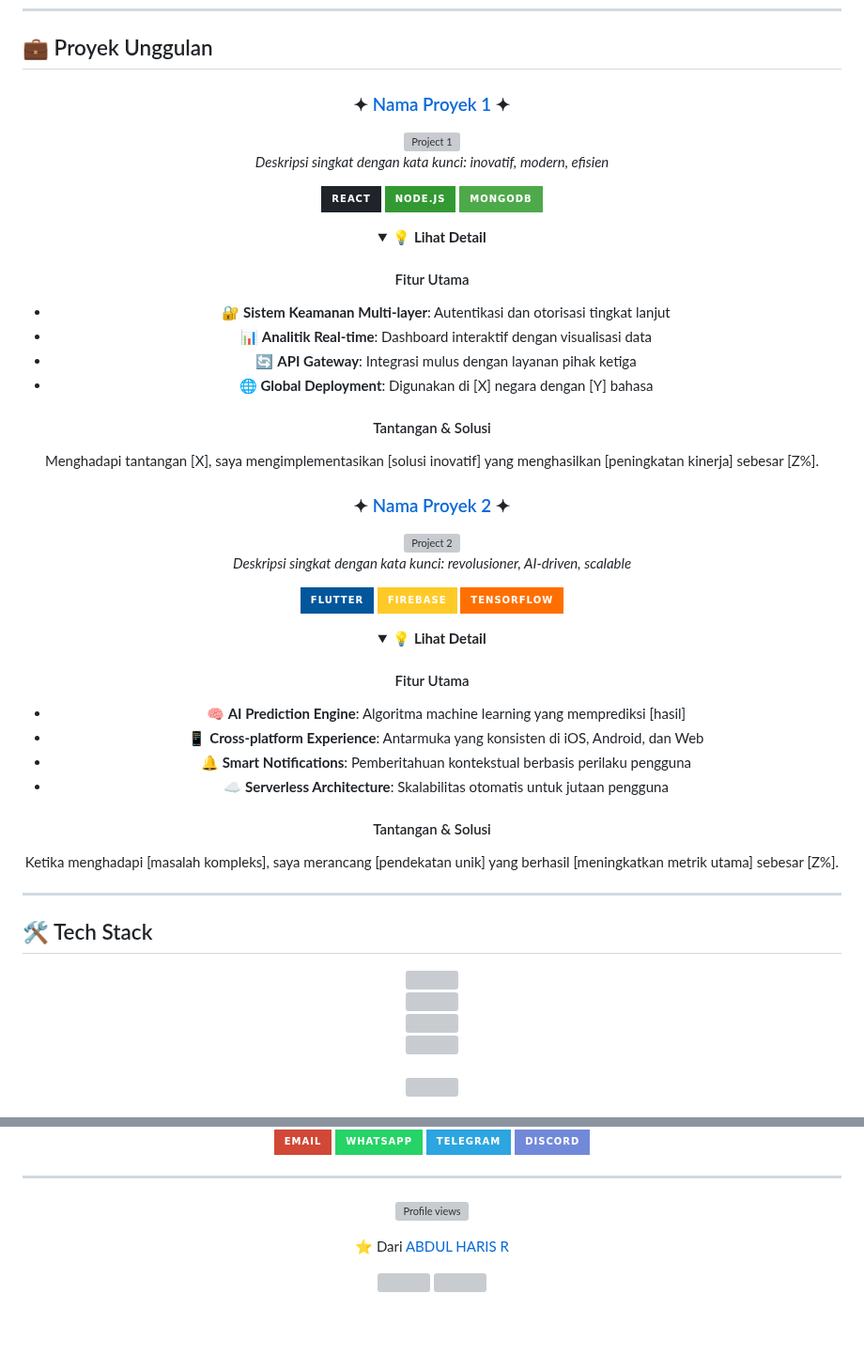
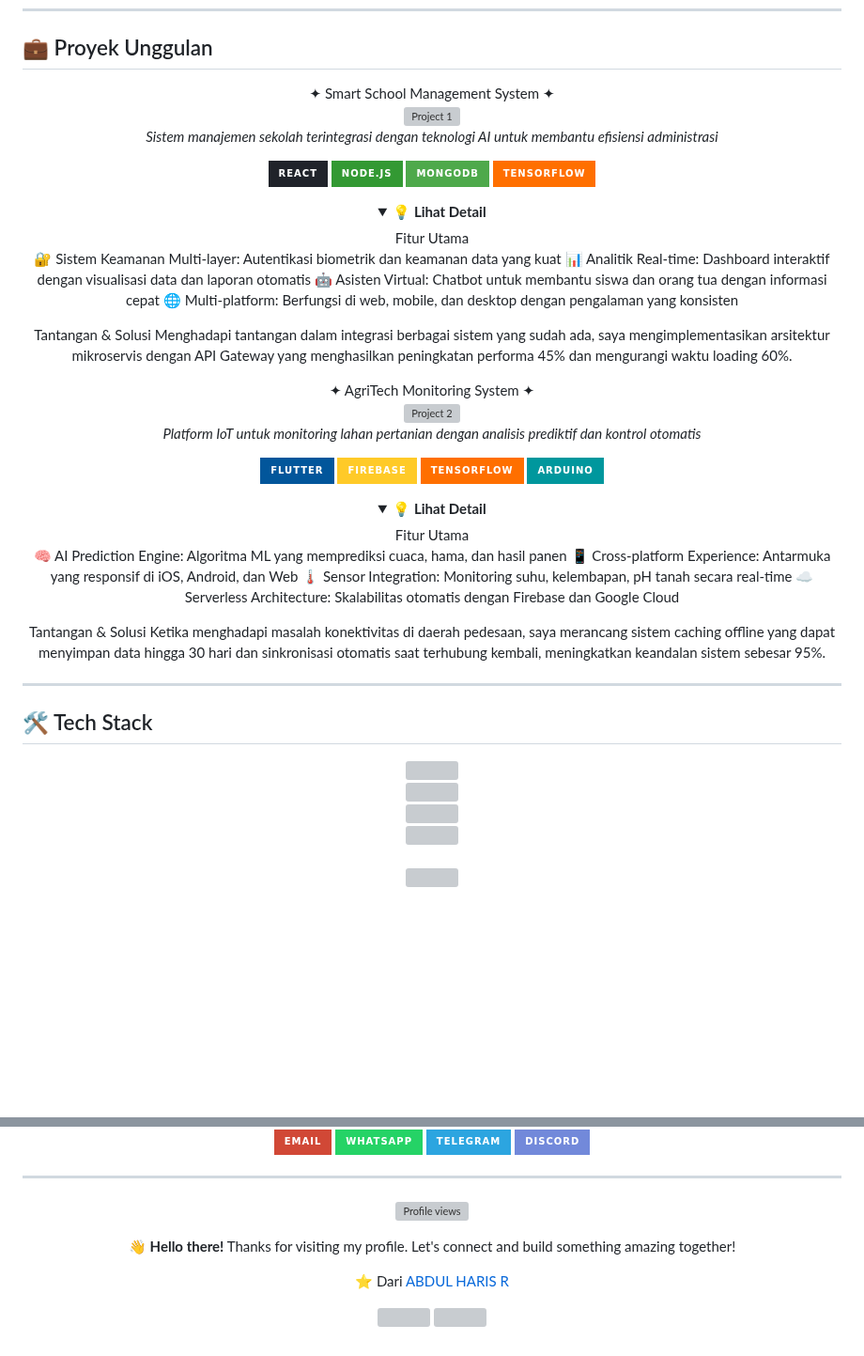
Before and after one commit to abdulharisr/abdulharisr, a Markdown page: README.md, 2 parts joined by grey strips. Shown at 94% size. GitHub-like rendering; folded sections open; badges without logos; blank space fills up the shorter version; grey boxes are pictures that could not be loaded.

```diff
--- a/README.md
+++ b/README.md
@@ -29,7 +29,5 @@ saya adalah seorang Mahasiswa yang sambil bekerja, saya salah satu karyawan dari
 ## 💼 Proyek Unggulan
 
 <div align="center">
-
-### ✦ [Nama Proyek 1](https://github.com/username/project1) ✦
-
+✦ Smart School Management System ✦
 <p>
@@ -37,26 +35,23 @@ saya adalah seorang Mahasiswa yang sambil bekerja, saya salah satu karyawan dari
   <br>
-  <em>Deskripsi singkat dengan kata kunci: inovatif, modern, efisien</em>
+  <em>Sistem manajemen sekolah terintegrasi dengan teknologi AI untuk membantu efisiensi administrasi</em>
 </p>
-
 <p>
   <img src="https://img.shields.io/badge/React-20232A?style=for-the-badge&logo=react&logoColor=61DAFB" alt="React"/>
   <img src="https://img.shields.io/badge/Node.js-339933?style=for-the-badge&logo=nodedotjs&logoColor=white" alt="Node.js"/>
   <img src="https://img.shields.io/badge/MongoDB-4EA94B?style=for-the-badge&logo=mongodb&logoColor=white" alt="MongoDB"/>
+  <img src="https://img.shields.io/badge/TensorFlow-FF6F00?style=for-the-badge&logo=tensorflow&logoColor=white" alt="TensorFlow"/>
 </p>
-
 <details>
   <summary><b>💡 Lihat Detail</b></summary>
+Fitur Utama
 
-  #### Fitur Utama
-  - 🔐 **Sistem Keamanan Multi-layer**: Autentikasi dan otorisasi tingkat lanjut
-  - 📊 **Analitik Real-time**: Dashboard interaktif dengan visualisasi data
-  - 🔄 **API Gateway**: Integrasi mulus dengan layanan pihak ketiga
-  - 🌐 **Global Deployment**: Digunakan di [X] negara dengan [Y] bahasa
+🔐 Sistem Keamanan Multi-layer: Autentikasi biometrik dan keamanan data yang kuat
+📊 Analitik Real-time: Dashboard interaktif dengan visualisasi data dan laporan otomatis
+🤖 Asisten Virtual: Chatbot untuk membantu siswa dan orang tua dengan informasi cepat
+🌐 Multi-platform: Berfungsi di web, mobile, dan desktop dengan pengalaman yang konsisten
 
-  #### Tantangan & Solusi
-  Menghadapi tantangan [X], saya mengimplementasikan [solusi inovatif] yang menghasilkan [peningkatan kinerja] sebesar [Z%].
+Tantangan & Solusi
+Menghadapi tantangan dalam integrasi berbagai sistem yang sudah ada, saya mengimplementasikan arsitektur mikroservis dengan API Gateway yang menghasilkan peningkatan performa 45% dan mengurangi waktu loading 60%.
 </details>
-
-### ✦ [Nama Proyek 2](https://github.com/username/project2) ✦
-
+✦ AgriTech Monitoring System ✦
 <p>
@@ -64,26 +59,24 @@ saya adalah seorang Mahasiswa yang sambil bekerja, saya salah satu karyawan dari
   <br>
-  <em>Deskripsi singkat dengan kata kunci: revolusioner, AI-driven, scalable</em>
+  <em>Platform IoT untuk monitoring lahan pertanian dengan analisis prediktif dan kontrol otomatis</em>
 </p>
-
 <p>
   <img src="https://img.shields.io/badge/Flutter-02569B?style=for-the-badge&logo=flutter&logoColor=white" alt="Flutter"/>
   <img src="https://img.shields.io/badge/Firebase-FFCA28?style=for-the-badge&logo=firebase&logoColor=black" alt="Firebase"/>
   <img src="https://img.shields.io/badge/TensorFlow-FF6F00?style=for-the-badge&logo=tensorflow&logoColor=white" alt="TensorFlow"/>
+  <img src="https://img.shields.io/badge/Arduino-00979D?style=for-the-badge&logo=arduino&logoColor=white" alt="Arduino"/>
 </p>
-
 <details>
   <summary><b>💡 Lihat Detail</b></summary>
+Fitur Utama
 
-  #### Fitur Utama
-  - 🧠 **AI Prediction Engine**: Algoritma machine learning yang memprediksi [hasil]
-  - 📱 **Cross-platform Experience**: Antarmuka yang konsisten di iOS, Android, dan Web
-  - 🔔 **Smart Notifications**: Pemberitahuan kontekstual berbasis perilaku pengguna
-  - ☁️ **Serverless Architecture**: Skalabilitas otomatis untuk jutaan pengguna
+🧠 AI Prediction Engine: Algoritma ML yang memprediksi cuaca, hama, dan hasil panen
+📱 Cross-platform Experience: Antarmuka yang responsif di iOS, Android, dan Web
+🌡️ Sensor Integration: Monitoring suhu, kelembapan, pH tanah secara real-time
+☁️ Serverless Architecture: Skalabilitas otomatis dengan Firebase dan Google Cloud
 
-  #### Tantangan & Solusi
-  Ketika menghadapi [masalah kompleks], saya merancang [pendekatan unik] yang berhasil [meningkatkan metrik utama] sebesar [Z%].
+Tantangan & Solusi
+Ketika menghadapi masalah konektivitas di daerah pedesaan, saya merancang sistem caching offline yang dapat menyimpan data hingga 30 hari dan sinkronisasi otomatis saat terhubung kembali, meningkatkan keandalan sistem sebesar 95%.
 </details>
-
 </div>
 
 ---
@@ -219,6 +212,7 @@ saya adalah seorang Mahasiswa yang sambil bekerja, saya salah satu karyawan dari
   <p>
     <img src="https://komarev.com/ghpvc/?username=abdulharisr&color=blueviolet&style=flat-square&label=Profile+Views" alt="Profile views" />
   </p>
+  <p>👋 <strong>Hello there!</strong> Thanks for visiting my profile. Let's connect and build something amazing together!</p>
 
   <p>⭐️ Dari <a href="https://github.com/abdulharisr">ABDUL HARIS R</a></p>
 
```
Also changed, not shown: other parts of README.md (+4 -4 lines).
